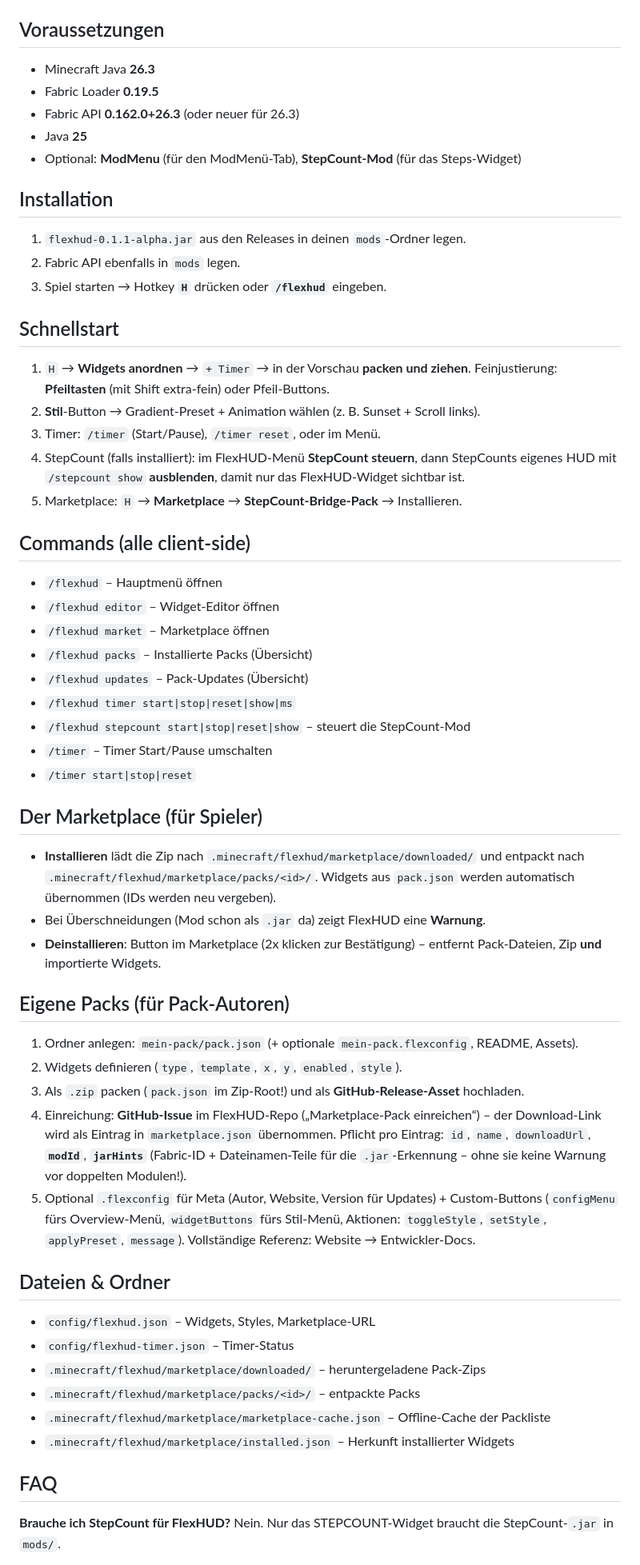
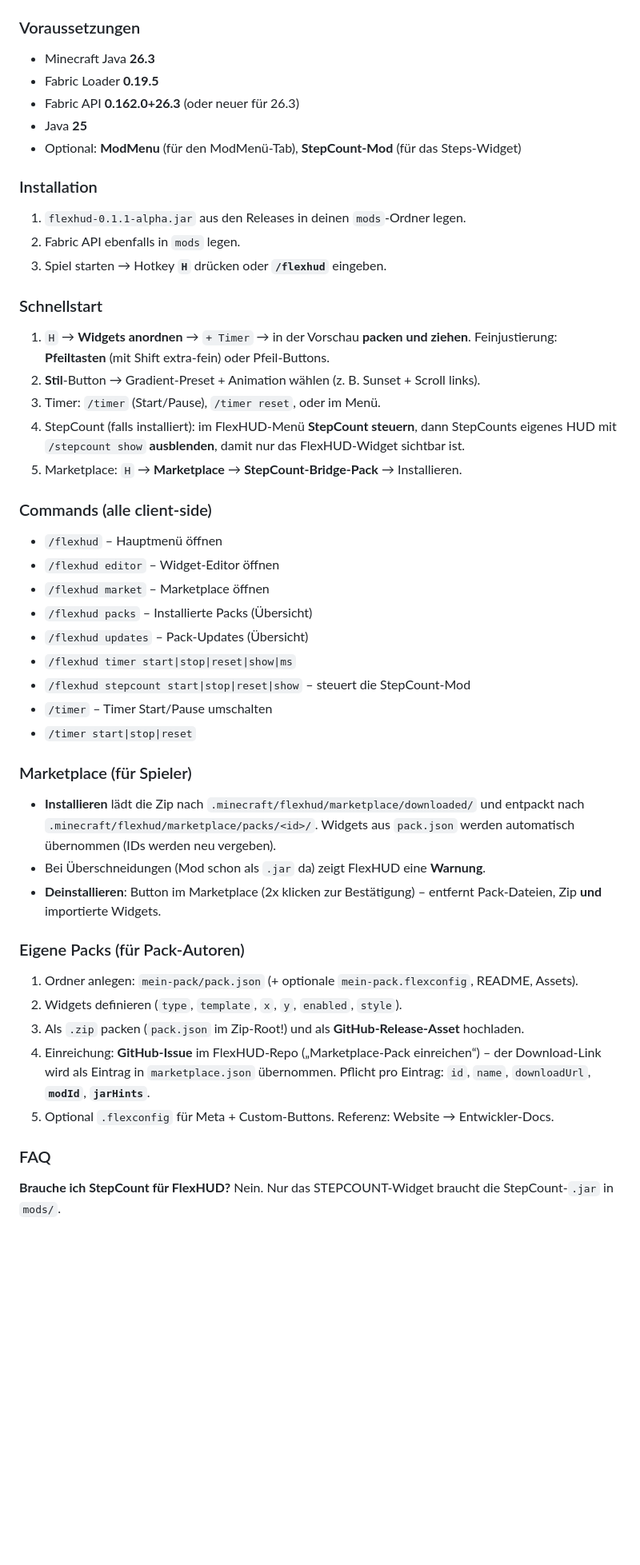
Before and after one commit to Lokrogaming/flexhud-mod, a Markdown page: README.md, the part around one of its changes. Shown at 80% size. Drawn GitHub-style; blank space fills up the shorter version.

Commit message:
README bilingual (EN zuerst) fuer Modrinth-Warnung

```diff
--- a/README.md
+++ b/README.md
@@ -43,7 +191,7 @@ Die Mod läuft **komplett client-seitig** – auch auf Servern ohne Server-Mod.
 - **Sprache automatisch**: Deutsch bei deutschem Spiel, sonst Englisch.
 - **Bedienung**: Hotkey `H`, `/flexhud`, `/timer` – oder ModMenu-Tab (falls ModMenu installiert).
 
-## Voraussetzungen
+### Voraussetzungen
 
 - Minecraft Java **26.3**
 - Fabric Loader **0.19.5**
@@ -51,13 +199,13 @@ Die Mod läuft **komplett client-seitig** – auch auf Servern ohne Server-Mod.
 - Java **25**
 - Optional: **ModMenu** (für den ModMenü-Tab), **StepCount-Mod** (für das Steps-Widget)
 
-## Installation
+### Installation
 
 1. `flexhud-0.1.1-alpha.jar` aus den Releases in deinen `mods`-Ordner legen.
 2. Fabric API ebenfalls in `mods` legen.
 3. Spiel starten → Hotkey **`H`** drücken oder **`/flexhud`** eingeben.
 
-## Schnellstart
+### Schnellstart
 
 1. `H` → **Widgets anordnen** → `+ Timer` → in der Vorschau **packen und ziehen**.
    Feinjustierung: **Pfeiltasten** (mit Shift extra-fein) oder Pfeil-Buttons.
@@ -68,7 +216,7 @@ Die Mod läuft **komplett client-seitig** – auch auf Servern ohne Server-Mod.
    damit nur das FlexHUD-Widget sichtbar ist.
 5. Marketplace: `H` → **Marketplace** → **StepCount-Bridge-Pack** → Installieren.
 
-## Commands (alle client-side)
+### Commands (alle client-side)
 
 - `/flexhud` – Hauptmenü öffnen
 - `/flexhud editor` – Widget-Editor öffnen
@@ -80,7 +228,7 @@ Die Mod läuft **komplett client-seitig** – auch auf Servern ohne Server-Mod.
 - `/timer` – Timer Start/Pause umschalten
 - `/timer start|stop|reset`
 
-## Der Marketplace (für Spieler)
+### Marketplace (für Spieler)
 
 - **Installieren** lädt die Zip nach `.minecraft/flexhud/marketplace/downloaded/`
   und entpackt nach `.minecraft/flexhud/marketplace/packs/<id>/`.
@@ -89,31 +237,17 @@ Die Mod läuft **komplett client-seitig** – auch auf Servern ohne Server-Mod.
 - **Deinstallieren**: Button im Marketplace (2x klicken zur Bestätigung) –
   entfernt Pack-Dateien, Zip **und** importierte Widgets.
 
-## Eigene Packs (für Pack-Autoren)
+### Eigene Packs (für Pack-Autoren)
 
 1. Ordner anlegen: `mein-pack/pack.json` (+ optionale `mein-pack.flexconfig`, README, Assets).
 2. Widgets definieren (`type`, `template`, `x`, `y`, `enabled`, `style`).
 3. Als `.zip` packen (`pack.json` im Zip-Root!) und als **GitHub-Release-Asset** hochladen.
 4. Einreichung: **GitHub-Issue** im FlexHUD-Repo („Marketplace-Pack einreichen“) –
    der Download-Link wird als Eintrag in `marketplace.json` übernommen.
-   Pflicht pro Eintrag: `id`, `name`, `downloadUrl`, **`modId`**, **`jarHints`**
-   (Fabric-ID + Dateinamen-Teile für die `.jar`-Erkennung – ohne sie keine Warnung
-   vor doppelten Modulen!).
-5. Optional `.flexconfig` für Meta (Autor, Website, Version für Updates) +
-   Custom-Buttons (`configMenu` fürs Overview-Menü, `widgetButtons` fürs Stil-Menü,
-   Aktionen: `toggleStyle`, `setStyle`, `applyPreset`, `message`).
-   Vollständige Referenz: Website → Entwickler-Docs.
+   Pflicht pro Eintrag: `id`, `name`, `downloadUrl`, **`modId`**, **`jarHints`**.
+5. Optional `.flexconfig` für Meta + Custom-Buttons. Referenz: Website → Entwickler-Docs.
 
-## Dateien & Ordner
-
-- `config/flexhud.json` – Widgets, Styles, Marketplace-URL
-- `config/flexhud-timer.json` – Timer-Status
-- `.minecraft/flexhud/marketplace/downloaded/` – heruntergeladene Pack-Zips
-- `.minecraft/flexhud/marketplace/packs/<id>/` – entpackte Packs
-- `.minecraft/flexhud/marketplace/marketplace-cache.json` – Offline-Cache der Packliste
-- `.minecraft/flexhud/marketplace/installed.json` – Herkunft installierter Widgets
-
-## FAQ
+### FAQ
 
 **Brauche ich StepCount für FlexHUD?**
 Nein. Nur das STEPCOUNT-Widget braucht die StepCount-`.jar` in `mods/`.
```
Also changed, not shown: other parts of README.md (+156 -33 lines).
